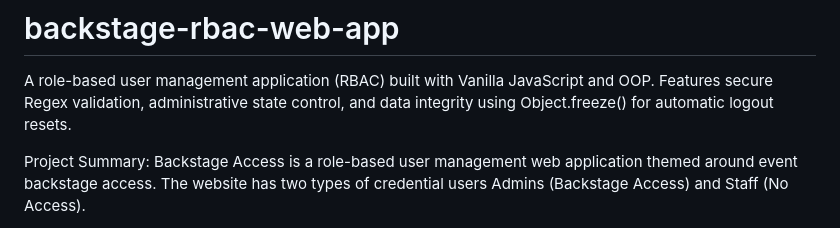
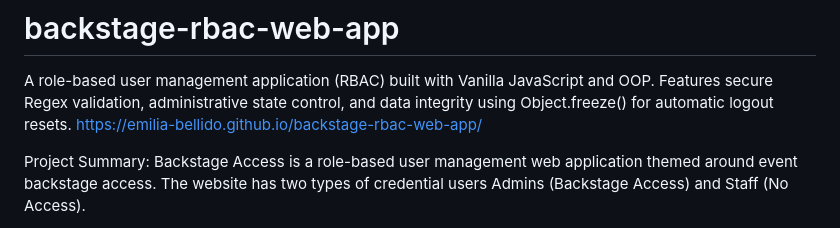
Before and after one commit to emilia-bellido/backstage-rbac-web-app, a Markdown page: README.md, the part around the change. Rendered like a GitHub page.

```diff
--- a/README.md
+++ b/README.md
@@ -1,5 +1,6 @@
 # backstage-rbac-web-app
 A role-based user management application (RBAC) built with Vanilla JavaScript and OOP. Features secure Regex validation, administrative state control, and data integrity using Object.freeze() for automatic logout resets.
+https://emilia-bellido.github.io/backstage-rbac-web-app/
 
 Project Summary:
 Backstage Access is a role-based user management web application themed around event backstage access.
```
